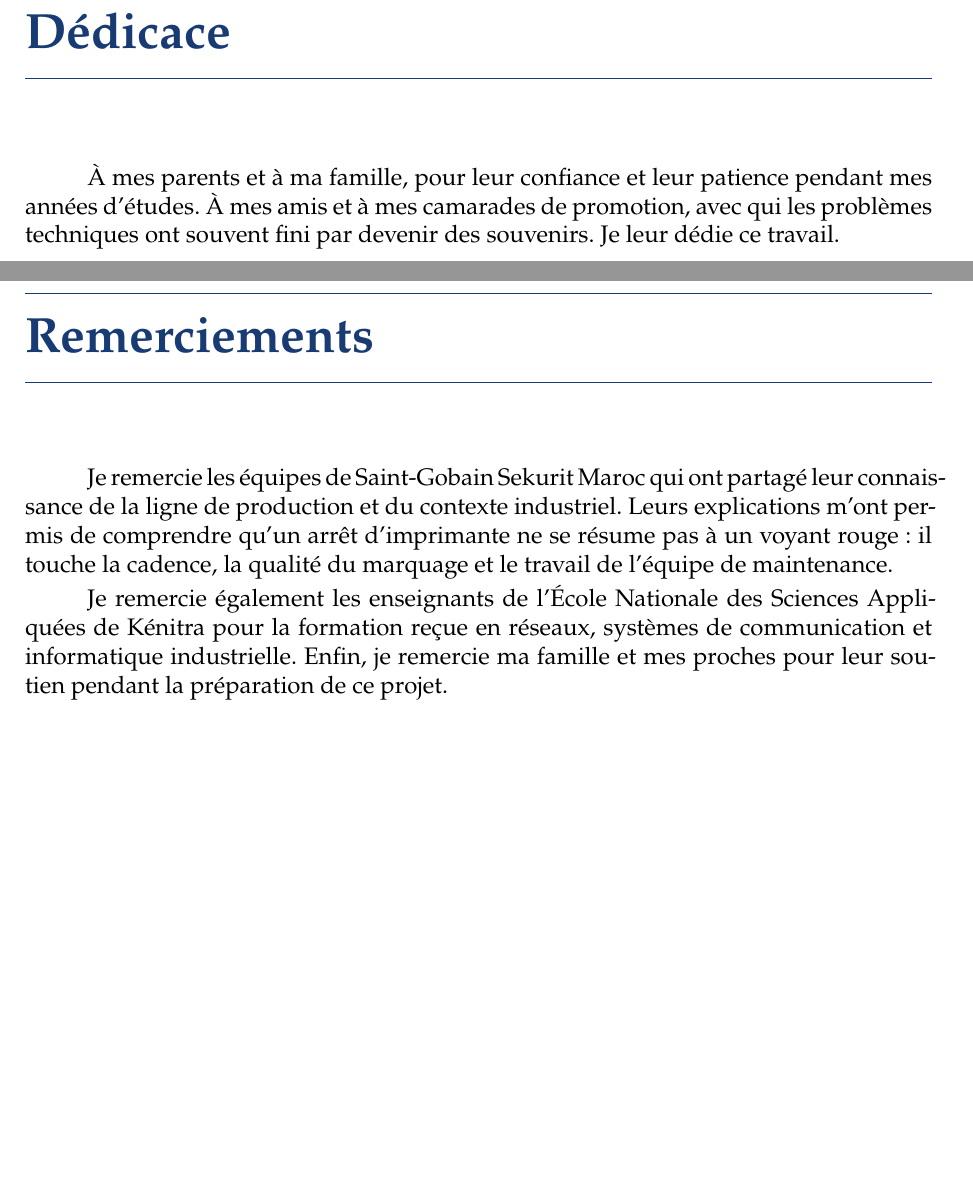
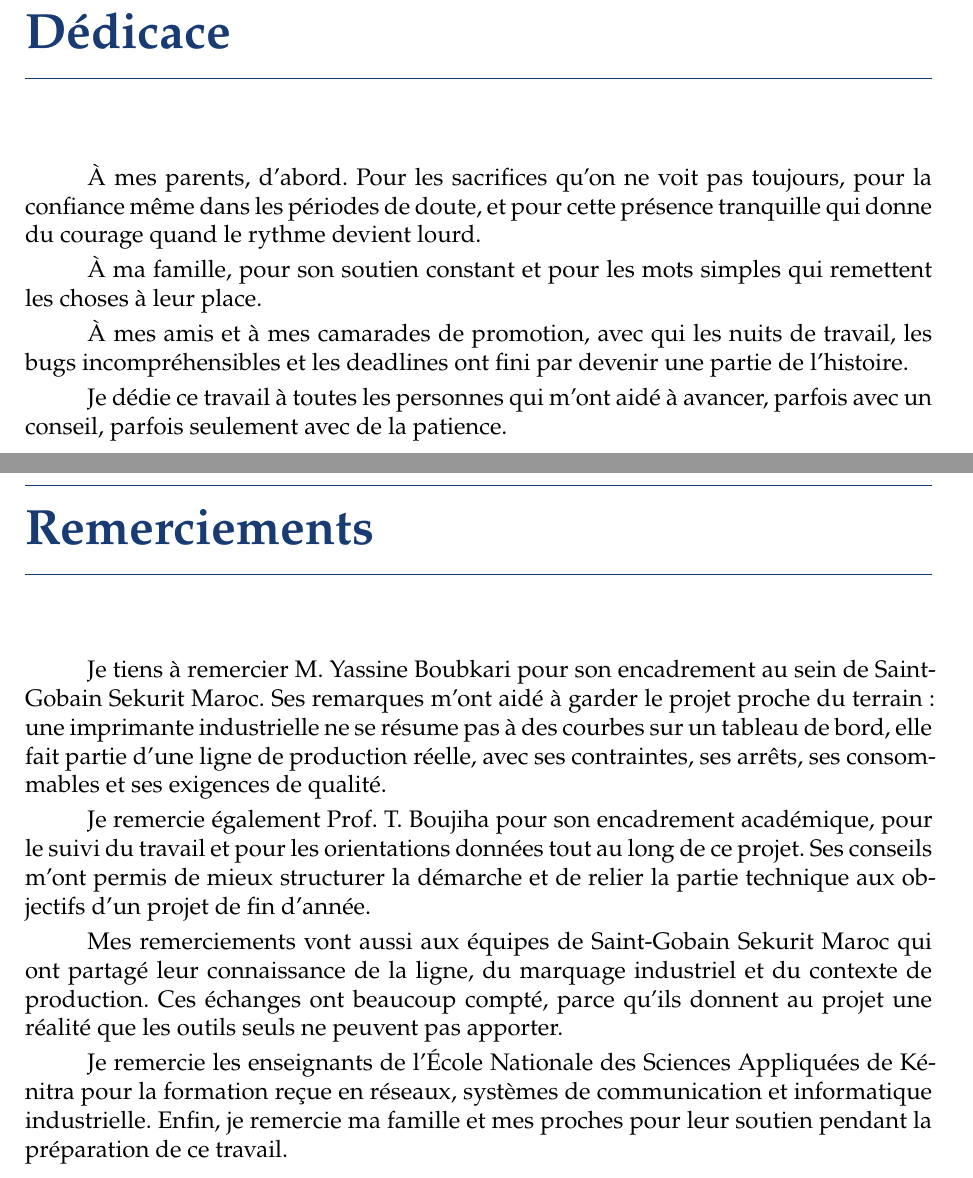
Before and after one commit to omarBENgourich/glassink-monitor, a LaTeX document (rapport/rapport.tex): two parts of pages 2 and 3 of 66, joined at a grey line, cut so that both start at the same text, the shorter picture padded with empty space. Compiled offline with XeLaTeX.

Commit message:
Add supervisors and acknowledgements

```diff
--- a/rapport/rapport.tex
+++ b/rapport/rapport.tex
@@ -179,23 +181,42 @@
 
 \chapter*{Dédicace}
 \addcontentsline{toc}{chapter}{Dédicace}
-À mes parents et à ma famille, pour leur confiance et leur patience pendant mes
-années d'études. À mes amis et à mes camarades de promotion, avec qui les
-problèmes techniques ont souvent fini par devenir des souvenirs. Je leur dédie
-ce travail.
+À mes parents, d'abord. Pour les sacrifices qu'on ne voit pas toujours, pour la
+confiance même dans les périodes de doute, et pour cette présence tranquille qui
+donne du courage quand le rythme devient lourd.
+
+À ma famille, pour son soutien constant et pour les mots simples qui remettent
+les choses à leur place.
+
+À mes amis et à mes camarades de promotion, avec qui les nuits de travail, les
+bugs incompréhensibles et les deadlines ont fini par devenir une partie de
+l'histoire.
+
+Je dédie ce travail à toutes les personnes qui m'ont aidé à avancer, parfois
+avec un conseil, parfois seulement avec de la patience.
 
 \chapter*{Remerciements}
 \addcontentsline{toc}{chapter}{Remerciements}
-Je remercie les équipes de Saint-Gobain Sekurit Maroc qui ont partagé leur
-connaissance de la ligne de production et du contexte industriel. Leurs
-explications m'ont permis de comprendre qu'un arrêt d'imprimante ne se résume
-pas à un voyant rouge : il touche la cadence, la qualité du marquage et le
-travail de l'équipe de maintenance.
+Je tiens à remercier M. Yassine Boubkari pour son encadrement au sein de
+Saint-Gobain Sekurit Maroc. Ses remarques m'ont aidé à garder le projet proche
+du terrain : une imprimante industrielle ne se résume pas à des courbes sur un
+tableau de bord, elle fait partie d'une ligne de production réelle, avec ses
+contraintes, ses arrêts, ses consommables et ses exigences de qualité.
 
-Je remercie également les enseignants de l'École Nationale des Sciences
-Appliquées de Kénitra pour la formation reçue en réseaux, systèmes de
-communication et informatique industrielle. Enfin, je remercie ma famille et
-mes proches pour leur soutien pendant la préparation de ce projet.
+Je remercie également Prof. T. Boujiha pour son encadrement académique, pour le
+suivi du travail et pour les orientations données tout au long de ce projet.
+Ses conseils m'ont permis de mieux structurer la démarche et de relier la partie
+technique aux objectifs d'un projet de fin d'année.
+
+Mes remerciements vont aussi aux équipes de Saint-Gobain Sekurit Maroc qui ont
+partagé leur connaissance de la ligne, du marquage industriel et du contexte de
+production. Ces échanges ont beaucoup compté, parce qu'ils donnent au projet une
+réalité que les outils seuls ne peuvent pas apporter.
+
+Je remercie les enseignants de l'École Nationale des Sciences Appliquées de
+Kénitra pour la formation reçue en réseaux, systèmes de communication et
+informatique industrielle. Enfin, je remercie ma famille et mes proches pour
+leur soutien pendant la préparation de ce travail.
 
 \chapter*{Résumé}
 \addcontentsline{toc}{chapter}{Résumé}
```
Also changed, not shown: rapport/rapport.tex (4 more changed lines), 1 other file.
